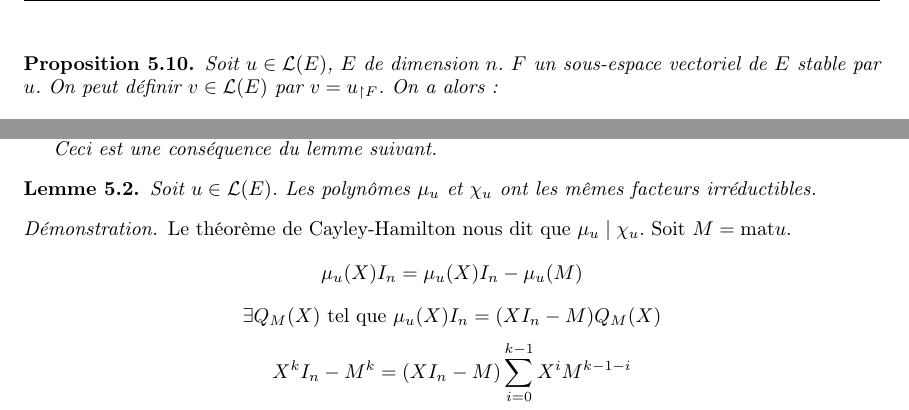
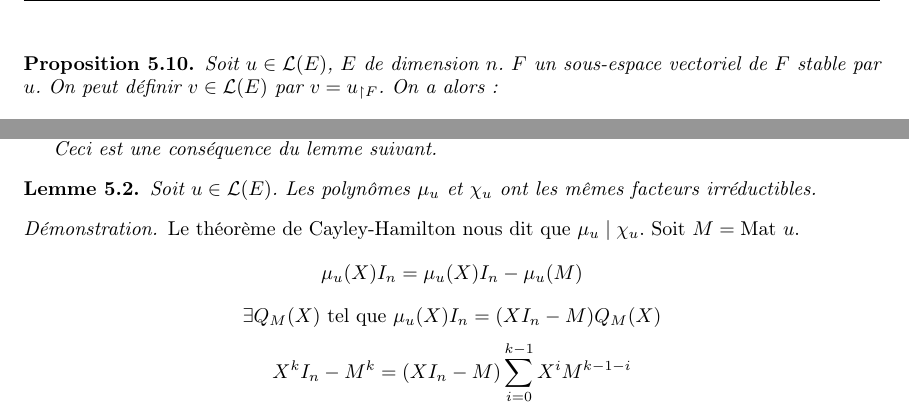
Before and after one commit to Yag000/algebre-II-notes, a LaTeX document (algebre-II-notes.tex, which reads contents/reductions/cayley-hamilton.tex, contents/reductions/rappels.tex): two parts of pages 33 and 37 of 38, joined at a grey line, cut so that both start at the same text. Compiled offline with pdfLaTeX.

Commit message:
fix: Small typos

```diff
--- a/contents/reductions/cayley-hamilton.tex
+++ b/contents/reductions/cayley-hamilton.tex
@@ -69,7 +69,7 @@ $E_1 (M) = \ker (u-id) = \vect (e_1, e_3)$ donc $m_g(1) = 2$.
 \end{lemma}
 
 \begin{proof}
-	Le théorème de Cayley-Hamilton nous dit que $\mu_u \mid \chi_u$. Soit $M = \text {mat} u$.
+	Le théorème de Cayley-Hamilton nous dit que $\mu_u \mid \chi_u$. Soit $M = \text {Mat } u$.
 	$$\mu_u(X)I_n = \mu_u(X)I_n - \mu_u(M)$$
 	$$\exists Q_M (X) \text{ tel que } \mu_u(X) I_n = (XI_n-M)Q_M(X)$$
 	$$ X^k I_n - M^k = (XI_n - M) \sum_{i=0}^{k-1} X^i M^{k-1-i} $$
--- a/contents/reductions/rappels.tex
+++ b/contents/reductions/rappels.tex
@@ -127,7 +127,7 @@ $$E_n = \set{ x \in E: u (x) = \lambda x } = \ker (u - \lambda Id_E) $$
 
 \begin{prop}
 	Soit $u \in \LE$, $E$ de dimension $n$.
-	$F$ un sous-espace vectoriel de $E$ stable par $u$.
+	$F$ un sous-espace vectoriel de $F$ stable par $u$.
 	On peut définir $v \in \LE$ par $v = \restr u F$. On a alors:
 	$$\chi_v \text{ divise } \chi_u$$
 \end{prop}
```
